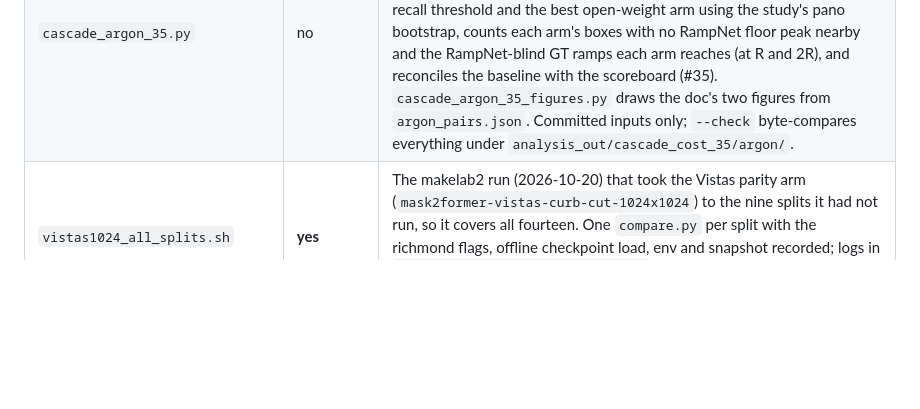
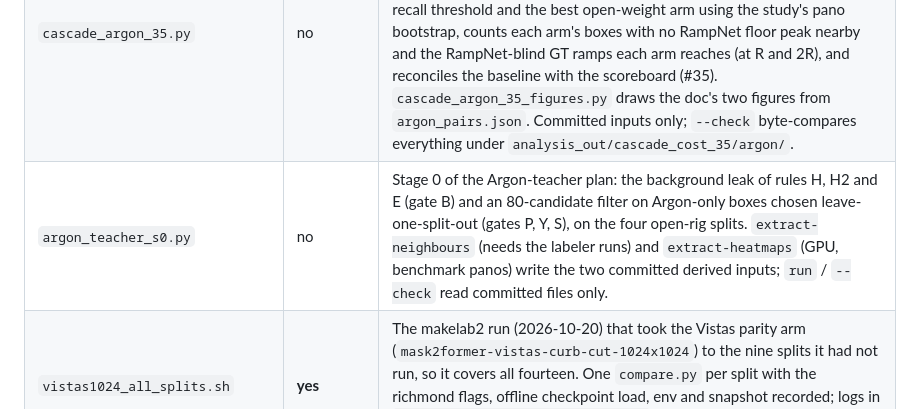
Before and after one commit to ProjectSidewalk/RampNet, a Markdown page: scripts/analysis/README.md, the part around the change. Rendered like a GitHub page; blank space fills up the shorter version.

```diff
--- a/scripts/analysis/README.md
+++ b/scripts/analysis/README.md
@@ -47,6 +47,7 @@ checkout.
 | `cascade_transfer_35.py` | no | Does the richmond cascade setting transfer? Reads the fixed setting (T_lo 0.05, r_gate R/2, c_min = the parity arm's median box score on each split) on bend, paterson, gainesville, annapolis and richmond against the rule stated before scoring (#35): VIABLE, attributable-ΔR interval above 0, cheaper per ramp than the matched-recall threshold, on ≥ 2 of the 3 GSV splits. Committed inputs only. Writes `analysis_out/cascade_cost_35/transfer/transfer.json`; `--check` byte-compares. |
 | `cascade_transfer_35.slurm` | **yes** | The klone job behind it: the Vistas parity arm on the four splits and RampNet's 1× pass timed on the same GPU, with an imagery sha256 check first and an op_cache instrument check after. |
 | `cascade_argon_35.py` | no | Does gating on Gemini 4 Argon add more than gating on a YOLO pano arm? Runs `cascade_cost_35.run_pair` unchanged for the two Argon legs on every split with an op_cache and for the YOLO arms the study skipped, then pairs each Argon row with the best threshold, the matched-recall threshold and the best open-weight arm using the study's pano bootstrap, counts each arm's boxes with no RampNet floor peak nearby and the RampNet-blind GT ramps each arm reaches (at R and 2R), and reconciles the baseline with the scoreboard (#35). `cascade_argon_35_figures.py` draws the doc's two figures from `argon_pairs.json`. Committed inputs only; `--check` byte-compares everything under `analysis_out/cascade_cost_35/argon/`. |
+| `argon_teacher_s0.py` | no | Stage 0 of the Argon-teacher plan: the background leak of rules H, H2 and E (gate B) and an 80-candidate filter on Argon-only boxes chosen leave-one-split-out (gates P, Y, S), on the four open-rig splits. `extract-neighbours` (needs the labeler runs) and `extract-heatmaps` (GPU, benchmark panos) write the two committed derived inputs; `run` / `--check` read committed files only. |
 | `vistas1024_all_splits.sh` | **yes** | The makelab2 run (2026-10-20) that took the Vistas parity arm (`mask2former-vistas-curb-cut-1024x1024`) to the nine splits it had not run, so it covers all fourteen. One `compare.py` per split with the richmond flags, offline checkpoint load, env and snapshot recorded; logs in `docs/data/vistas1024_all_splits/`, write-up in `docs/vistas_transfer_126.md` §"All fourteen splits". |
 | `train_overlap_check.py` | no | **Which reviewed benchmark panoramas are also in RampNet's training data? (#127)** Exact-id membership of every `BENCHMARK_SPLITS` split against `rampnet-dataset`'s train/validation splits, reading only the `pano_id` column of each Hub shard over HTTP range (network read-only, minutes). Writes the committed `benchmark/train_overlap.json`, which `export_benchmark.py` requires for every split it publishes and `score_validation.py --exclude-train-overlap` reads. |
 | `size_analysis.py` | no | Geometry-only size stratification (no depth model) + the hard-miss montage figure. |
```
Also changed, not shown: docs/README.md (+1 -0 lines), docs/argon_teacher.md (added, +266 -0 lines), docs/replication.md (+1 -0 lines), docs/figures/argon_teacher/filters.png (added), docs/figures/argon_teacher/leak.png (added), 7 other files.
